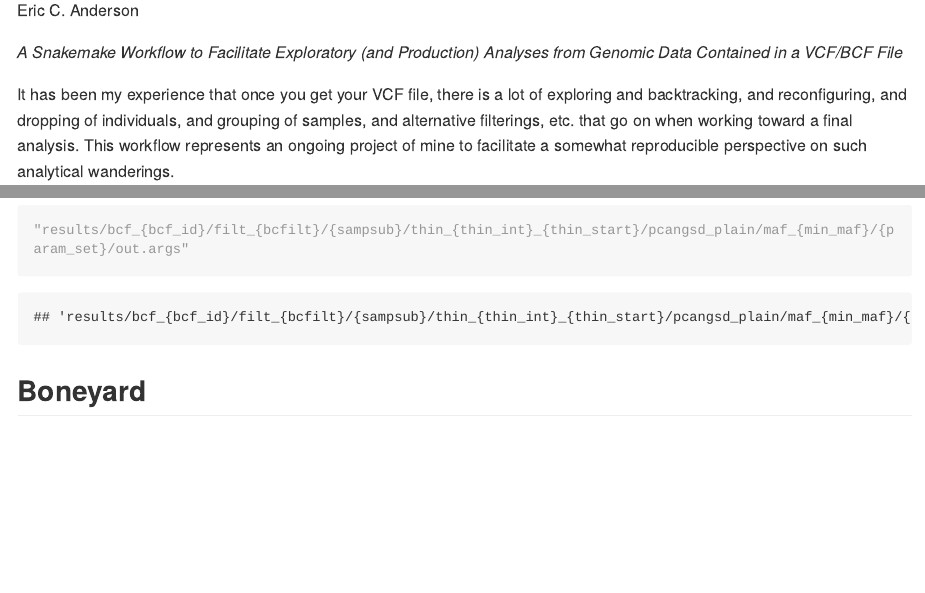
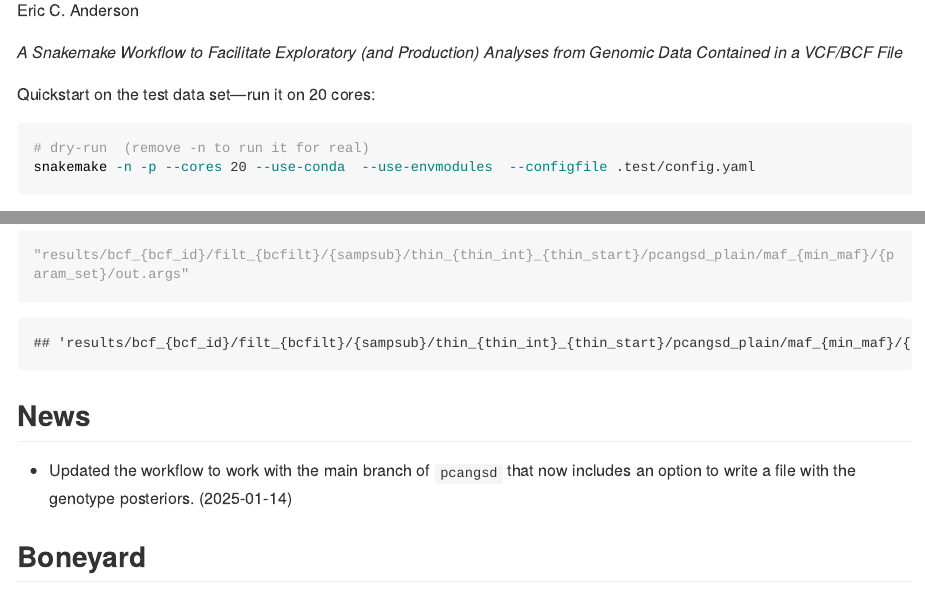
Before and after one commit to eriqande/mega-post-bcf-exploratory-snakeflows, an R Markdown document (README.Rmd): the page in a window 1100 px wide, from 110 px down, and a second part further down, joined at a grey line. The pictures show the output file README.md that the author committed with the source, drawn offline in the style of GitHub; long lines of code are wrapped.

Commit message:
Update Readme

````diff
--- a/README.Rmd
+++ b/README.Rmd
@@ -15,7 +15,11 @@ _A Snakemake Workflow to Facilitate Exploratory (and Production) Analyses from
 Genomic Data Contained in a VCF/BCF File_
 
 
-
+Quickstart on the test data set---run it on 20 cores:
+```sh
+# dry-run  (remove -n to run it for real)
+snakemake -n -p --cores 20 --use-conda  --use-envmodules  --configfile .test/config.yaml
+```
 
 
 
@@ -132,6 +136,10 @@ targets:
 ```
 
 
+## News
+
+- Updated the workflow to work with the main branch of `pcangsd` that now includes an option to
+  write a file with the genotype posteriors.  (2025-01-14)
 
 
 ## Boneyard
````
Also changed, not shown: README.md.
